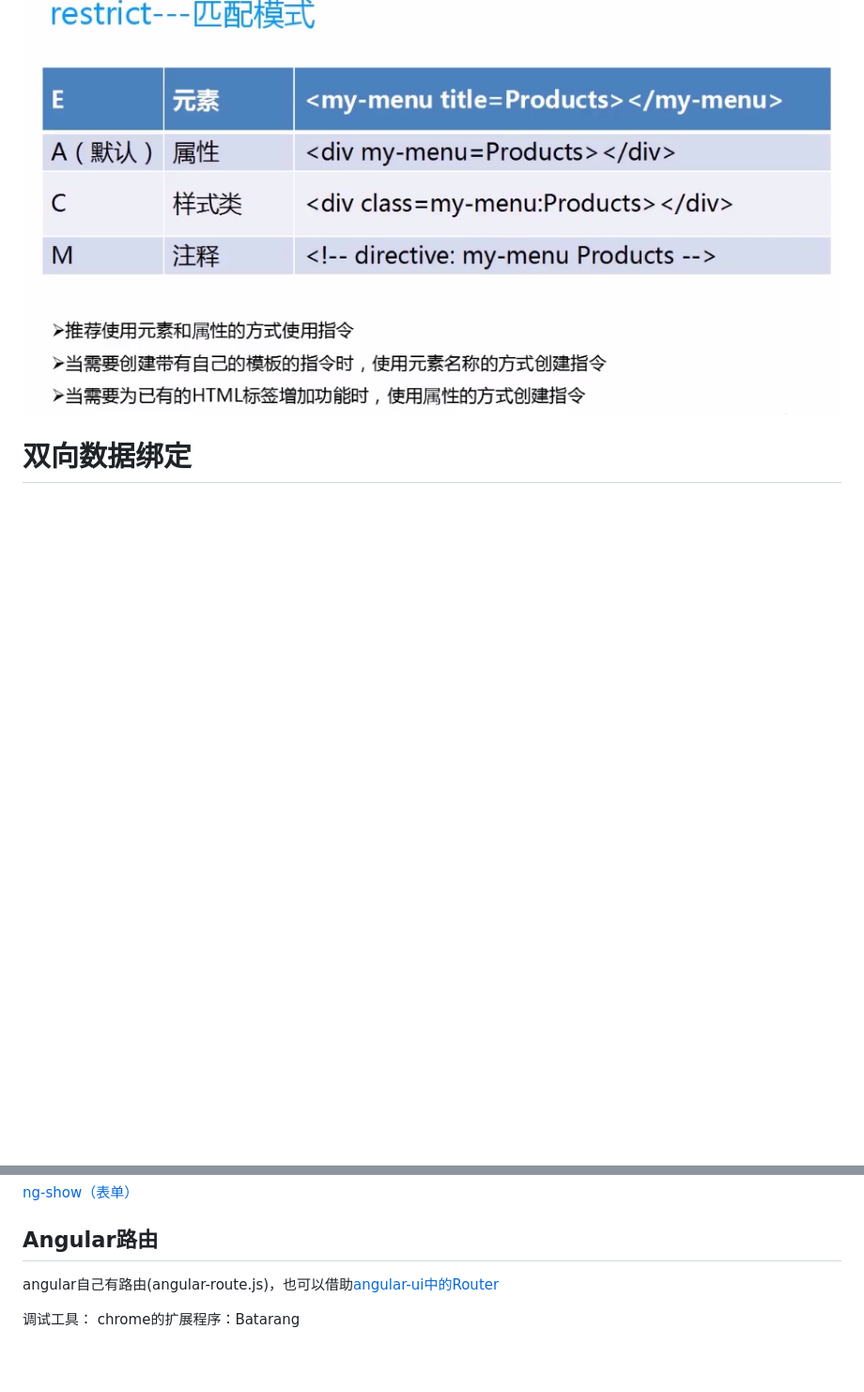
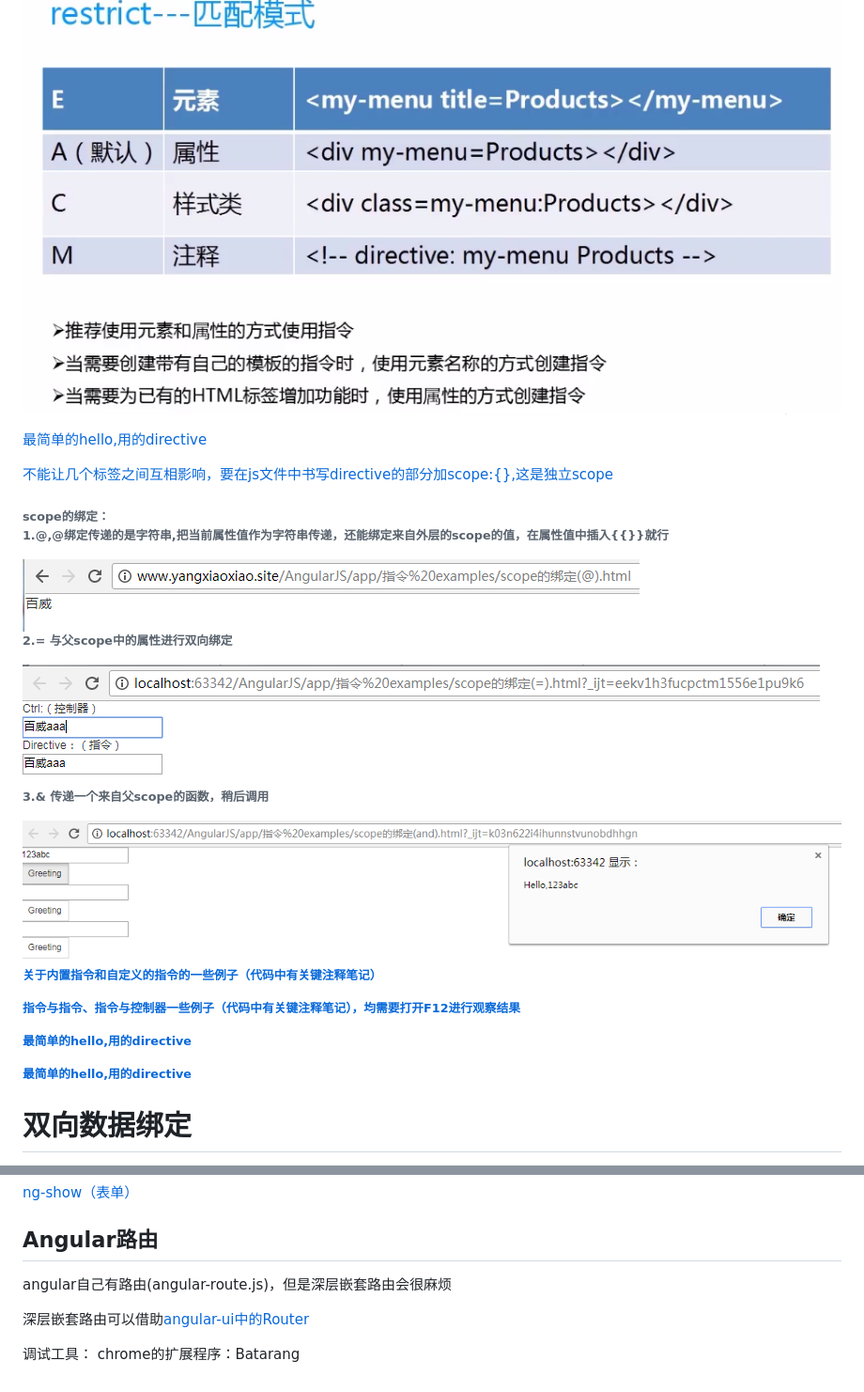
Before and after one commit to xiaoxiaohappy/AngularJS, a Markdown page: README.md, 2 parts joined by grey strips. Shown: that part at 94% size. GitHub-like rendering; pictures changed too: README_picture/$scope&.png (added), README_picture/$scope=.png (added), README_picture/$scope@.png (added); blank space fills up the shorter version.

```diff
--- a/README.md
+++ b/README.md
@@ -16,6 +16,32 @@
 
  ![Alt text](/README_picture/restrict.png "Optional title")
 
+[最简单的hello,用的directive](https://xiaoxiaohappy.github.io/AngularJS/app/指令%20examples/HelloAngular_Directive.html)
+
+[不能让几个标签之间互相影响，要在js文件中书写directive的部分加scope:{},这是独立scope](https://xiaoxiaohappy.github.io/AngularJS/app/指令%20examples/独立scope.html)
+
+<h6> scope的绑定：
+
+1.@,@绑定传递的是字符串,把当前属性值作为字符串传递，还能绑定来自外层的scope的值，在属性值中插入{{}}就行
+
+<img src="README_picture/$scope@.png">
+
+2.= 与父scope中的属性进行双向绑定
+
+<img src="README_picture/$scope=.png">
+
+3.& 传递一个来自父scope的函数，稍后调用
+
+<img src="README_picture/$scope&.png">
+
+[关于内置指令和自定义的指令的一些例子（代码中有关键注释笔记）](https://github.com/xiaoxiaohappy/AngularJS/tree/master/app/%E6%8C%87%E4%BB%A4%20examples)
+
+[指令与指令、指令与控制器一些例子（代码中有关键注释笔记），均需要打开F12进行观察结果](https://github.com/xiaoxiaohappy/AngularJS/tree/master/app/%E6%8C%87%E4%BB%A4%20examples)
+
+[最简单的hello,用的directive](https://xiaoxiaohappy.github.io/AngularJS/app/指令%20examples/HelloAngular_Directive.html)
+
+[最简单的hello,用的directive](https://xiaoxiaohappy.github.io/AngularJS/app/指令%20examples/HelloAngular_Directive.html)
+
 # 双向数据绑定
   视图和数据是对应的
 
@@ -29,7 +55,9 @@
 
 ## Angular路由
 
-angular自己有路由(angular-route.js)，也可以借助[angular-ui中的Router](http://angular-ui.github.io)
+angular自己有路由(angular-route.js)，但是深层嵌套路由会很麻烦
+
+深层嵌套路由可以借助[angular-ui中的Router](http://angular-ui.github.io)
 
 
 
```
Also changed, not shown: 1 other file.
